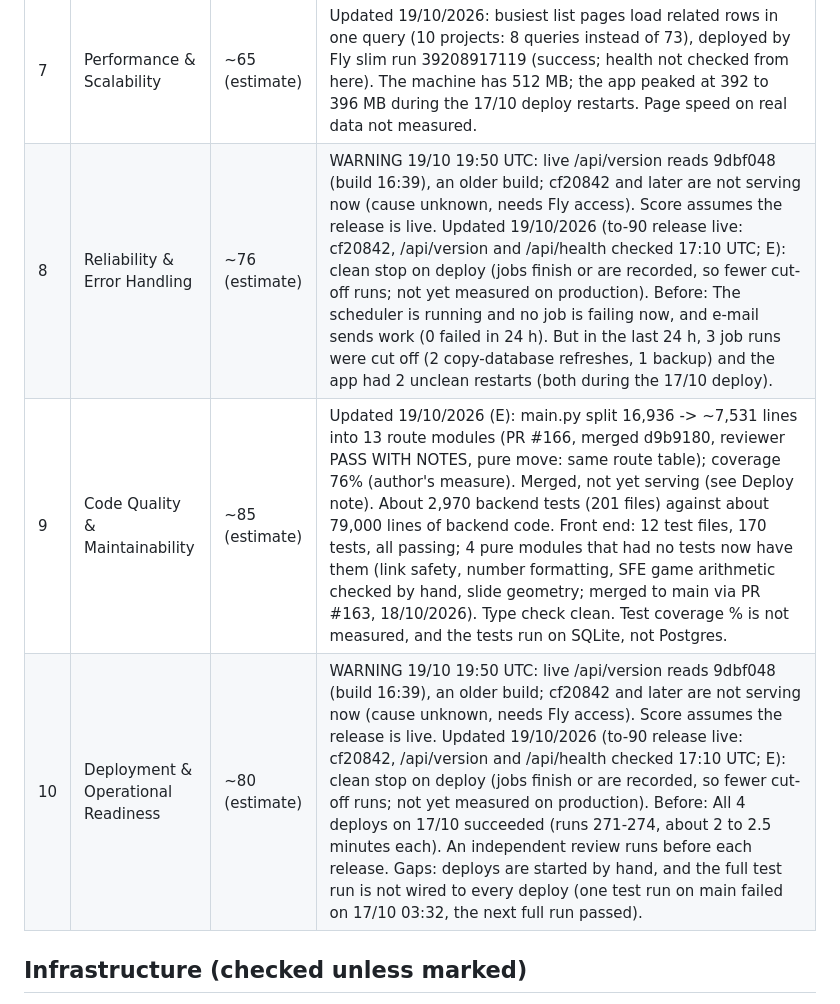
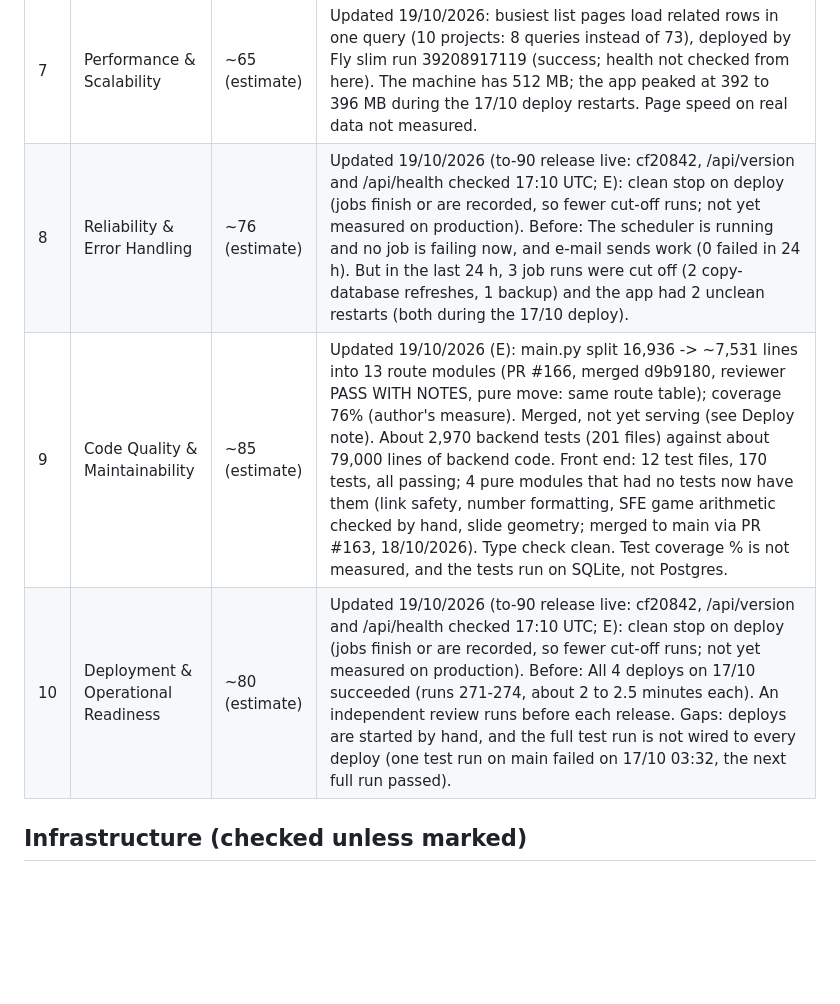
Before and after one commit to 1903978-prog/anti-hacker, a Markdown page: reports/nexus-health.md, the part around one of its changes. Drawn GitHub-style; blank space fills up the shorter version.

```diff
--- a/reports/nexus-health.md
+++ b/reports/nexus-health.md
@@ -22,7 +22,7 @@ I could not open the live site from here, because this workspace's network block
 | 7 | Performance & Scalability | ~65 (estimate) | Updated 19/10/2026: busiest list pages load related rows in one query (10 projects: 8 queries instead of 73), deployed by Fly slim run 39208917119 (success; health not checked from here). The machine has 512 MB; the app peaked at 392 to 396 MB during the 17/10 deploy restarts. Page speed on real data not measured. |
-| 8 | Reliability & Error Handling | ~76 (estimate) | WARNING 19/10 19:50 UTC: live /api/version reads 9dbf048 (build 16:39), an older build; cf20842 and later are not serving now (cause unknown, needs Fly access). Score assumes the release is live. Updated 19/10/2026 (to-90 release live: cf20842, /api/version and /api/health checked 17:10 UTC; E): clean stop on deploy (jobs finish or are recorded, so fewer cut-off runs; not yet measured on production). Before: The scheduler is running and no job is failing now, and e-mail sends work (0 failed in 24 h). But in the last 24 h, 3 job runs were cut off (2 copy-database refreshes, 1 backup) and the app had 2 unclean restarts (both during the 17/10 deploy). |
+| 8 | Reliability & Error Handling | ~76 (estimate) | Updated 19/10/2026 (to-90 release live: cf20842, /api/version and /api/health checked 17:10 UTC; E): clean stop on deploy (jobs finish or are recorded, so fewer cut-off runs; not yet measured on production). Before: The scheduler is running and no job is failing now, and e-mail sends work (0 failed in 24 h). But in the last 24 h, 3 job runs were cut off (2 copy-database refreshes, 1 backup) and the app had 2 unclean restarts (both during the 17/10 deploy). |
 | 9 | Code Quality & Maintainability | ~85 (estimate) | Updated 19/10/2026 (E): main.py split 16,936 -> ~7,531 lines into 13 route modules (PR #166, merged d9b9180, reviewer PASS WITH NOTES, pure move: same route table); coverage 76% (author's measure). Merged, not yet serving (see Deploy note). About 2,970 backend tests (201 files) against about 79,000 lines of backend code. Front end: 12 test files, 170 tests, all passing; 4 pure modules that had no tests now have them (link safety, number formatting, SFE game arithmetic checked by hand, slide geometry; merged to main via PR #163, 18/10/2026). Type check clean. Test coverage % is not measured, and the tests run on SQLite, not Postgres. |
-| 10 | Deployment & Operational Readiness | ~80 (estimate) | WARNING 19/10 19:50 UTC: live /api/version reads 9dbf048 (build 16:39), an older build; cf20842 and later are not serving now (cause unknown, needs Fly access). Score assumes the release is live. Updated 19/10/2026 (to-90 release live: cf20842, /api/version and /api/health checked 17:10 UTC; E): clean stop on deploy (jobs finish or are recorded, so fewer cut-off runs; not yet measured on production). Before: All 4 deploys on 17/10 succeeded (runs 271-274, about 2 to 2.5 minutes each). An independent review runs before each release. Gaps: deploys are started by hand, and the full test run is not wired to every deploy (one test run on main failed on 17/10 03:32, the next full run passed). |
+| 10 | Deployment & Operational Readiness | ~80 (estimate) | Updated 19/10/2026 (to-90 release live: cf20842, /api/version and /api/health checked 17:10 UTC; E): clean stop on deploy (jobs finish or are recorded, so fewer cut-off runs; not yet measured on production). Before: All 4 deploys on 17/10 succeeded (runs 271-274, about 2 to 2.5 minutes each). An independent review runs before each release. Gaps: deploys are started by hand, and the full test run is not wired to every deploy (one test run on main failed on 17/10 03:32, the next full run passed). |
 
 ## Infrastructure (checked unless marked)
 
```
Also changed, not shown: other parts of reports/nexus-health.md (+2 -2 lines).
